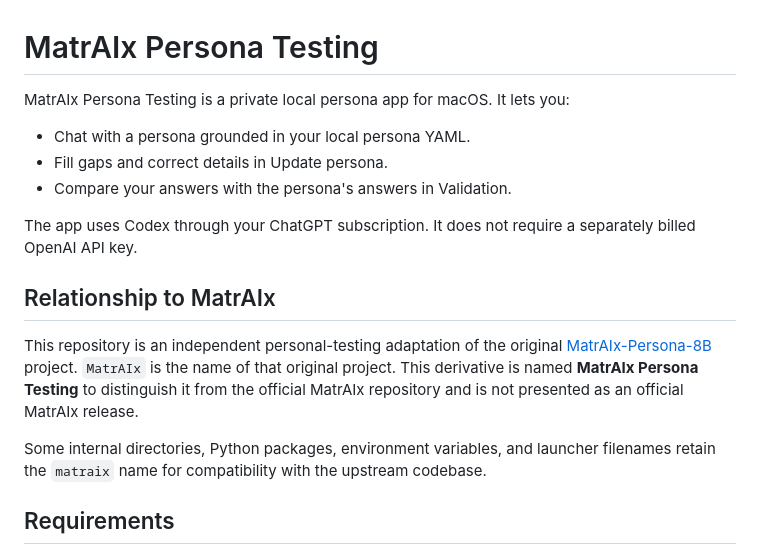
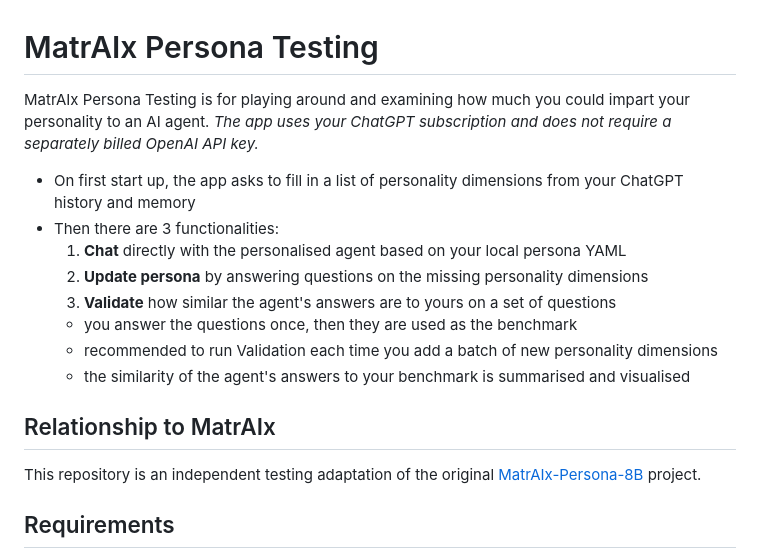
Before and after one commit to fredibeni/MatrAIx-Persona-Testing, a Markdown page: README.md, the part around the change. Rendered like a GitHub page.

Commit message:
Enhance README with app details and functionalities
Expanded the description of the MatrAIx Persona Testing app and clarified its functionalities. Updated relationship to the original MatrAIx project.

```diff
--- a/README.md
+++ b/README.md
@@ -1,18 +1,20 @@
 # MatrAIx Persona Testing
 
-MatrAIx Persona Testing is a private local persona app for macOS. It lets you:
+MatrAIx Persona Testing is for playing around and examining how much you could impart your personality to an AI agent.
+*The app uses your ChatGPT subscription and does not require a separately billed OpenAI API key.*
 
-- Chat with a persona grounded in your local persona YAML.
-- Fill gaps and correct details in Update persona.
-- Compare your answers with the persona's answers in Validation.
-
-The app uses Codex through your ChatGPT subscription. It does not require a separately billed OpenAI API key.
+- On first start up, the app asks to fill in a list of personality dimensions from your ChatGPT history and memory
+- Then there are 3 functionalities:
+  1. **Chat** directly with the personalised agent based on your local persona YAML
+  2. **Update persona** by answering questions on the missing personality dimensions
+  3. **Validate** how similar the agent's answers are to yours on a set of questions
+    - you answer the questions once, then they are used as the benchmark
+    - recommended to run Validation each time you add a batch of new personality dimensions
+    - the similarity of the agent's answers to your benchmark is summarised and visualised
 
 ## Relationship to MatrAIx
 
-This repository is an independent personal-testing adaptation of the original [MatrAIx-Persona-8B](https://github.com/MatrAIx-ai/MatrAIx-Persona-8B) project. `MatrAIx` is the name of that original project. This derivative is named **MatrAIx Persona Testing** to distinguish it from the official MatrAIx repository and is not presented as an official MatrAIx release.
-
-Some internal directories, Python packages, environment variables, and launcher filenames retain the `matraix` name for compatibility with the upstream codebase.
+This repository is an independent testing adaptation of the original [MatrAIx-Persona-8B](https://github.com/MatrAIx-ai/MatrAIx-Persona-8B) project.
 
 ## Requirements
 
```
